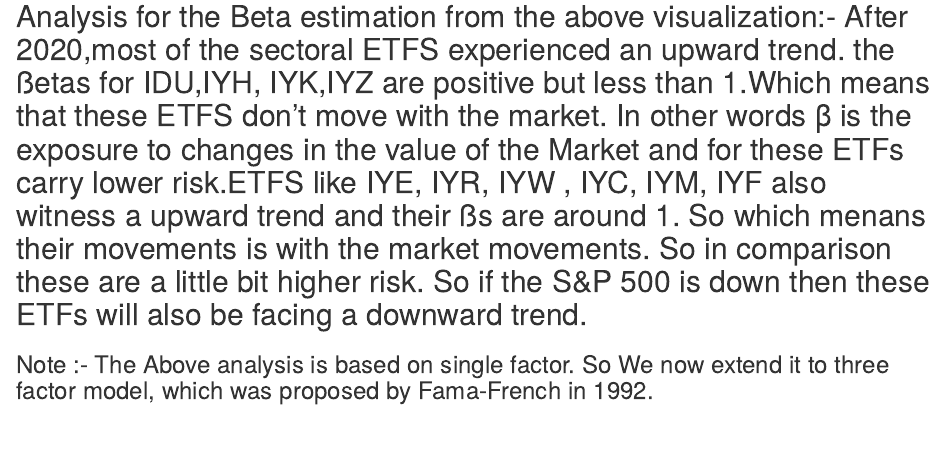
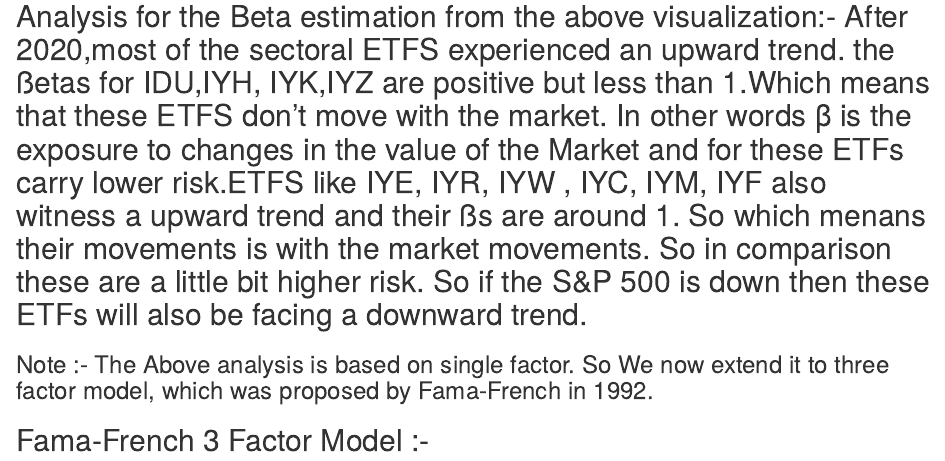
Before and after one commit to mandarpriya/Asset_Pricing, an R Markdown document (03_Modeling/Asset_Models.Rmd): the page in a window 1100 px wide, from 14260 px down. Rendered offline with R 4.5, knitr and Pandoc, with nearby package versions; some code elsewhere in the file could not run offline.

Commit message:
Update Asset_Models.Rmd

````diff
--- a/03_Modeling/Asset_Models.Rmd
+++ b/03_Modeling/Asset_Models.Rmd
@@ -222,3 +222,10 @@
 
 ## Analysis for the Beta estimation from the above visualization:- After 2020,most of the sectoral ETFS experienced an upward trend. the ßetas for IDU,IYH, IYK,IYZ are positive but less than 1.Which means that these ETFS don't move with the market. In other words β is the exposure to changes in the value of the Market and for these ETFs carry lower risk.ETFS like IYE, IYR, IYW , IYC, IYM, IYF also witness a upward trend and their ßs are around 1. So which menans their movements is with the market movements. So in comparison these are a little bit higher risk. So if the S&P 500 is down then these ETFs will also be facing a downward trend.
 ### Note :- The Above analysis is based on single factor. So We now extend it to three factor model, which was proposed by Fama-French in 1992.
+
+
+## Fama-French 3 Factor Model :-
+```{r}
+
+
+```
````
